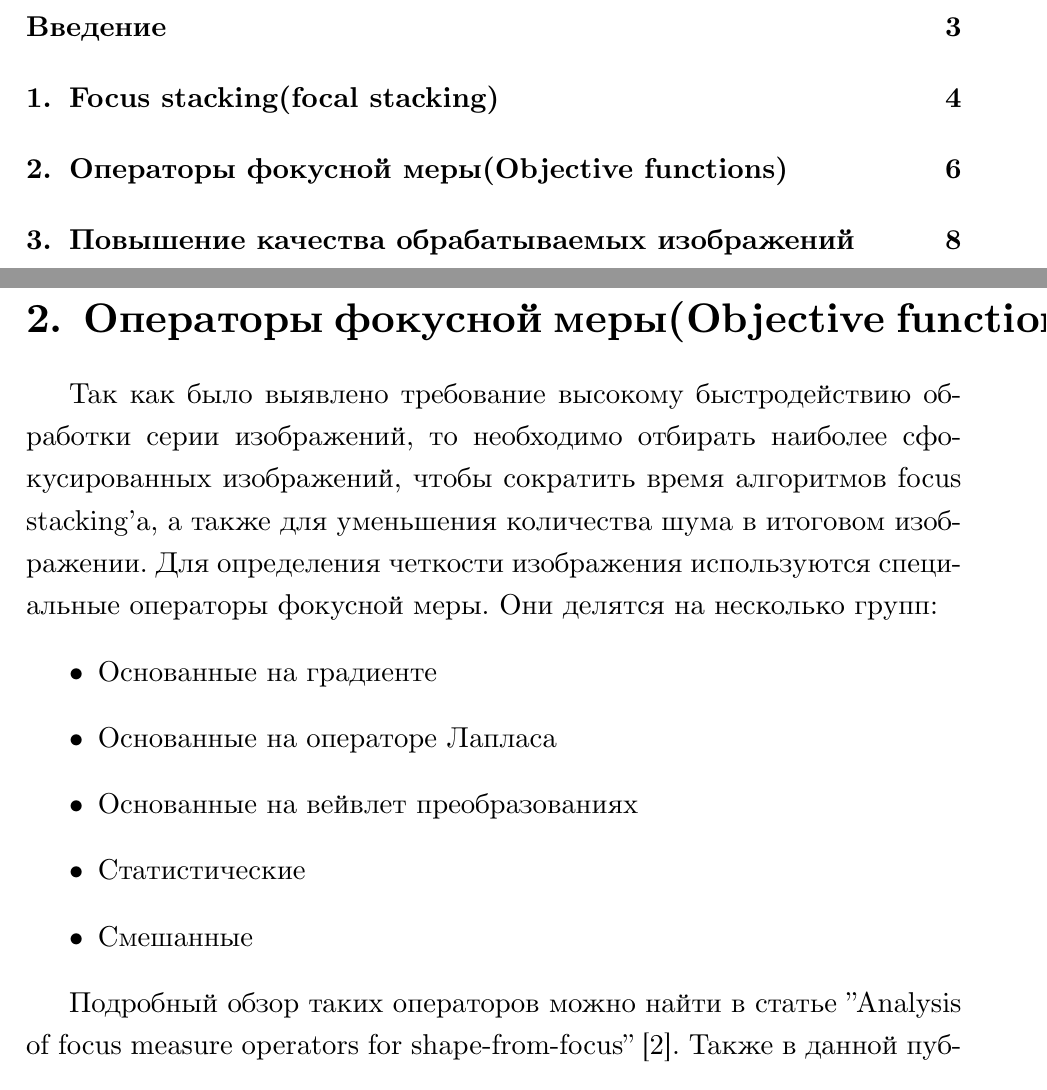
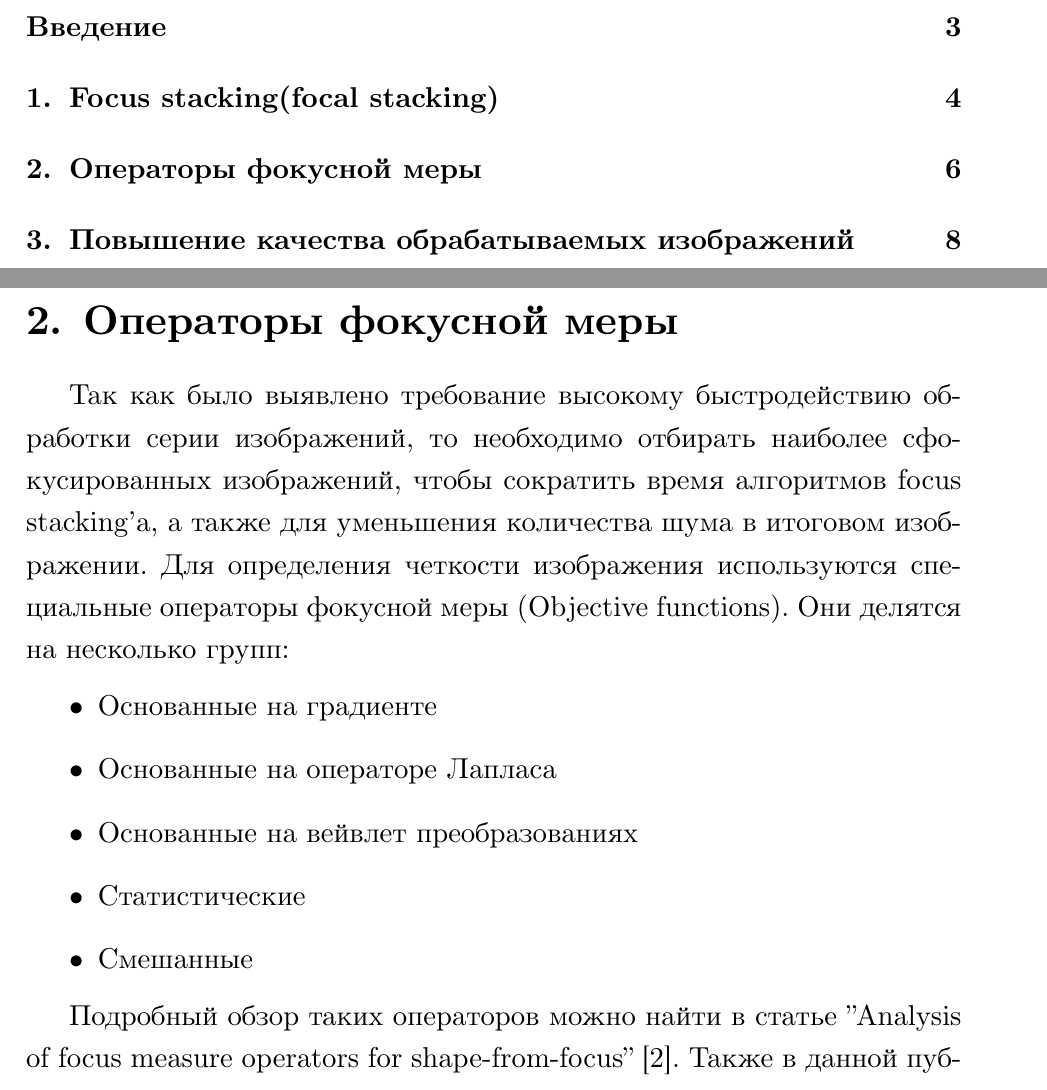
Before and after one commit to KutuevVladimir/Final-qualification-paper, a LaTeX thesis (diploma.tex): two parts of pages 2 and 6 of 13, joined at a grey line, cut so that both start at the same text. Compiled offline with XeLaTeX.

Commit message:
Fixed obj func section name

```diff
--- a/diploma.tex
+++ b/diploma.tex
@@ -69,8 +69,8 @@
 % изображения с одинаковыми сфокусированными областями, чтобы не обрабатывать изображения, которые не внесут существенного вклада
 % в результатfocus stacking'а.
 
-\section{Операторы фокусной меры(Objective functions)}
-Так как было выявлено требование высокому быстродействию обработки серии изображений, то необходимо отбирать наиболее сфокусированных изображений, чтобы сократить время алгоритмов focus stacking'а, а также для уменьшения количества шума в итоговом изображении. Для определения четкости изображения используются специальные операторы фокусной меры. Они делятся на несколько групп:
+\section{Операторы фокусной меры}
+Так как было выявлено требование высокому быстродействию обработки серии изображений, то необходимо отбирать наиболее сфокусированных изображений, чтобы сократить время алгоритмов focus stacking'а, а также для уменьшения количества шума в итоговом изображении. Для определения четкости изображения используются специальные операторы фокусной меры (Objective functions). Они делятся на несколько групп:
 \begin{itemize}
     \item Основанные на градиенте
     \item Основанные на операторе Лапласа
```
